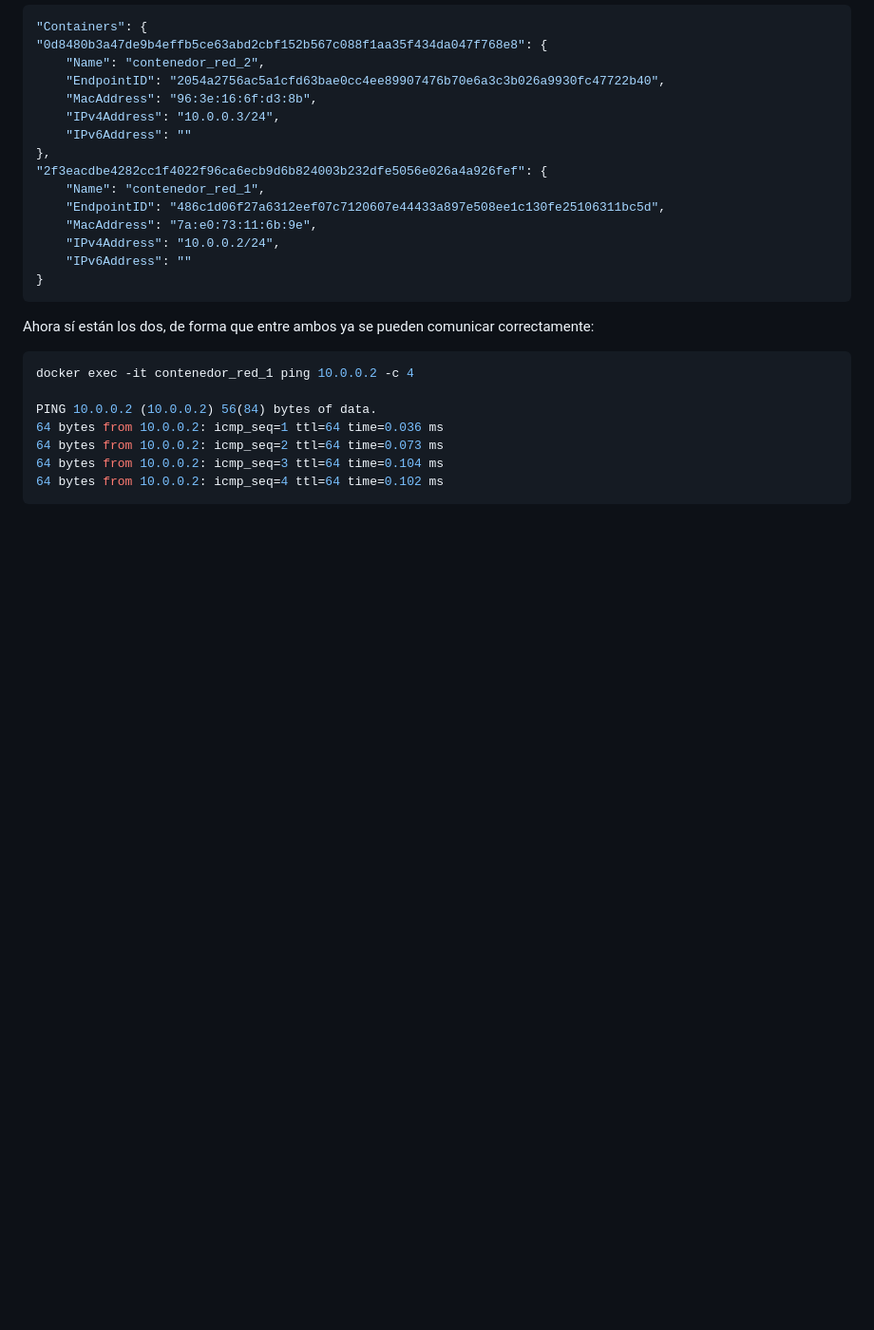
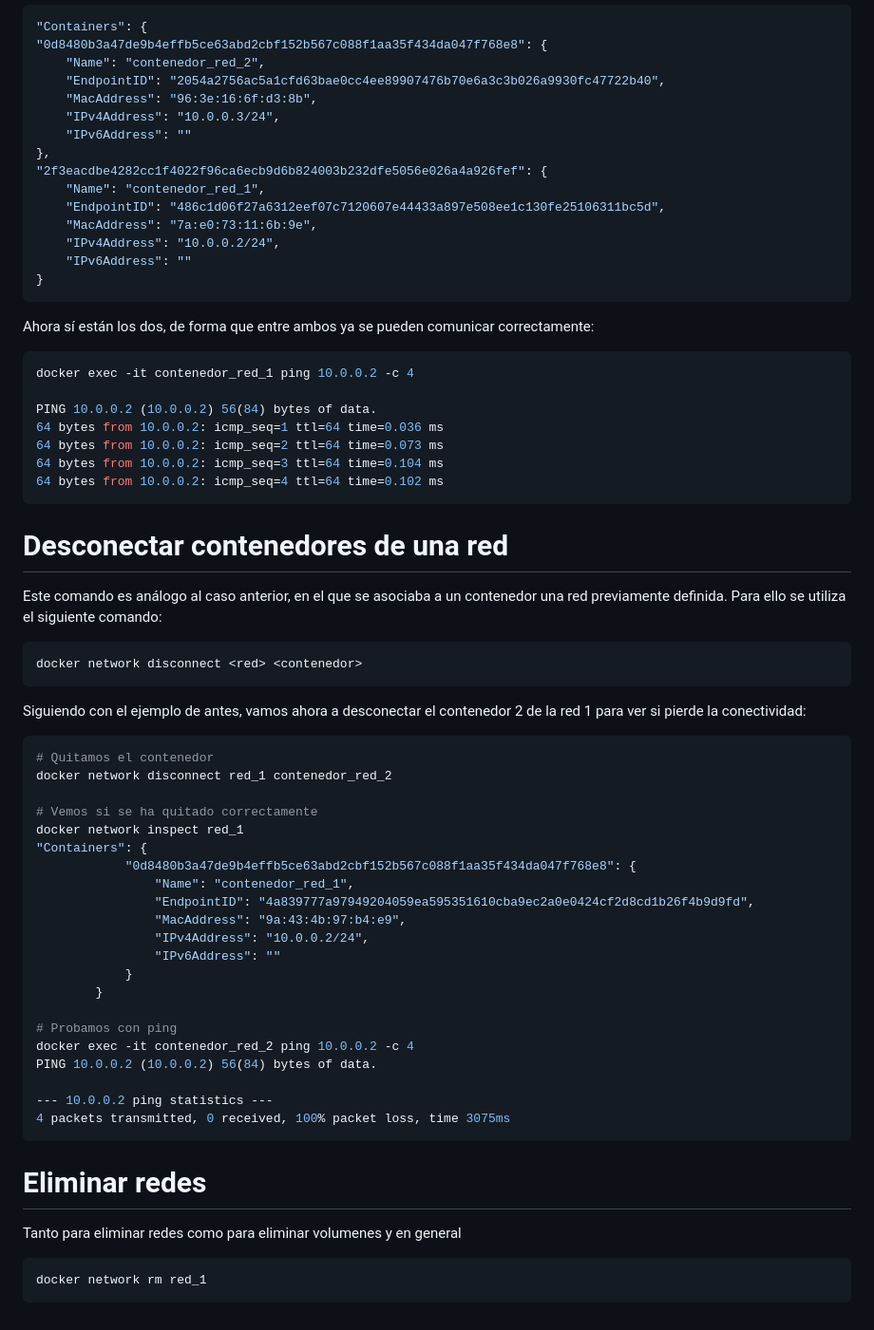
Before and after one commit to manwolframio/curso-docker, a Markdown page: redes/redes.md, the part around the change. Shown at 95% size. Rendered like a GitHub page; blank space fills up the shorter version.

````diff
--- a/redes/redes.md
+++ b/redes/redes.md
@@ -256,3 +256,45 @@ PING 10.0.0.2 (10.0.0.2) 56(84) bytes of data.
 64 bytes from 10.0.0.2: icmp_seq=3 ttl=64 time=0.104 ms
 64 bytes from 10.0.0.2: icmp_seq=4 ttl=64 time=0.102 ms
 ```
+# Desconectar contenedores de una red
+
+Este comando es análogo al caso anterior, en el que se asociaba a un contenedor una red previamente definida. Para ello se utiliza el siguiente comando:
+
+```bash
+docker network disconnect <red> <contenedor>
+```
+
+Siguiendo con el ejemplo de antes, vamos ahora a desconectar el contenedor 2 de la red 1 para ver si pierde la conectividad:
+
+```bash
+# Quitamos el contenedor
+docker network disconnect red_1 contenedor_red_2
+
+# Vemos si se ha quitado correctamente
+docker network inspect red_1
+"Containers": {
+            "0d8480b3a47de9b4effb5ce63abd2cbf152b567c088f1aa35f434da047f768e8": {
+                "Name": "contenedor_red_1",
+                "EndpointID": "4a839777a97949204059ea595351610cba9ec2a0e0424cf2d8cd1b26f4b9d9fd",
+                "MacAddress": "9a:43:4b:97:b4:e9",
+                "IPv4Address": "10.0.0.2/24",
+                "IPv6Address": ""
+            }
+        }
+
+# Probamos con ping
+docker exec -it contenedor_red_2 ping 10.0.0.2 -c 4
+PING 10.0.0.2 (10.0.0.2) 56(84) bytes of data.
+
+--- 10.0.0.2 ping statistics ---
+4 packets transmitted, 0 received, 100% packet loss, time 3075ms
+```
+
+
+# Eliminar redes
+
+Tanto para eliminar redes como para eliminar volumenes y en general
+
+```bash
+docker network rm red_1
+```
````
